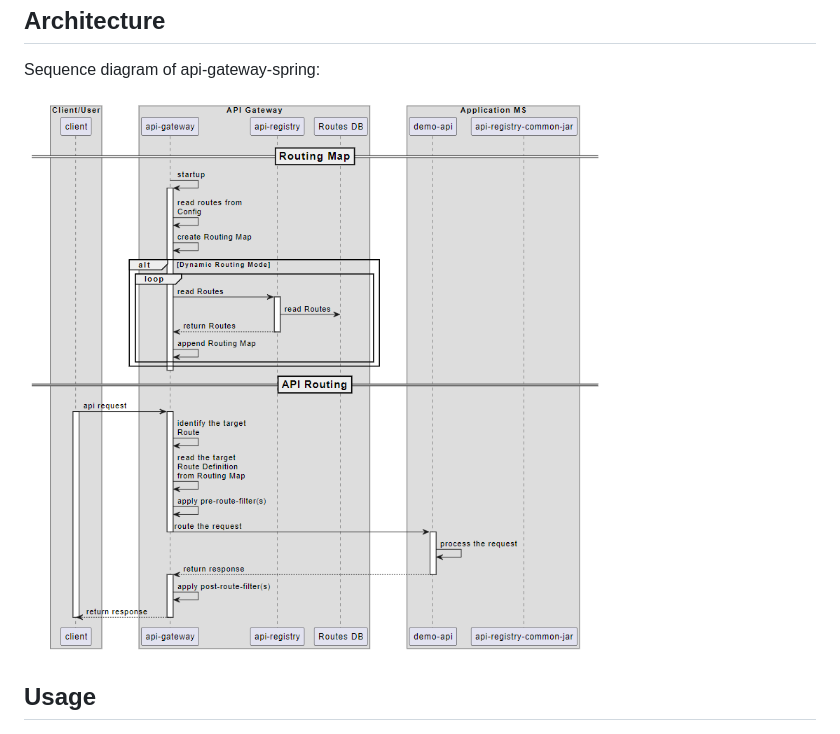
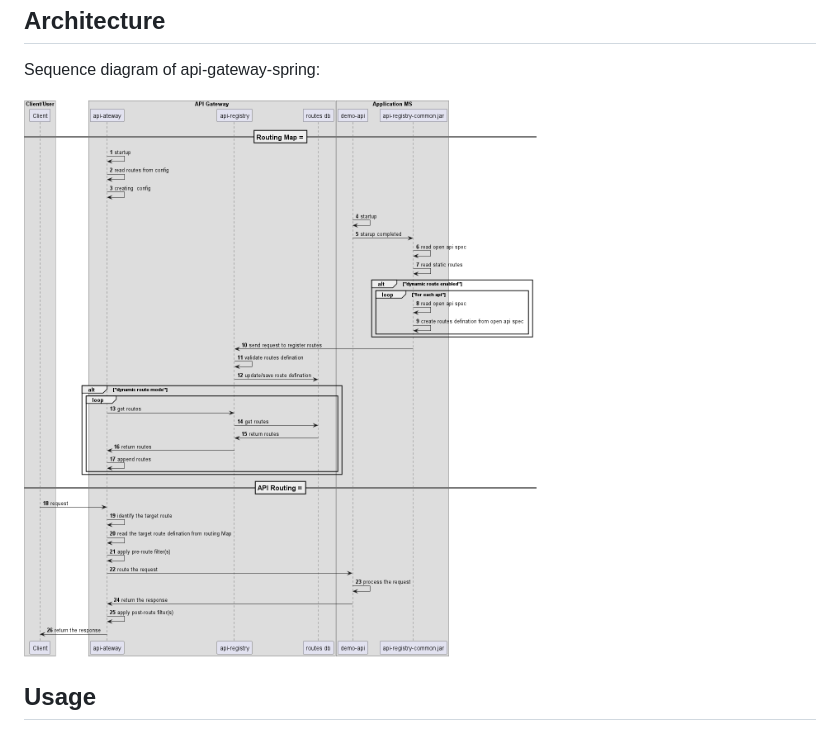
Before and after one commit to eclipse-ecsp/api-gateway, a Markdown page: README.md, the part around the change. Drawn GitHub-style; pictures changed too: images/api-gateway-diagram.png (added).

Commit message:
updated sequence diagram

```diff
--- a/README.md
+++ b/README.md
@@ -88,7 +88,7 @@ Link:
 
 Sequence diagram of api-gateway-spring:
 
-[<img src="./images/apiGatewaySpringSequenceDiagram.png" width="800" height="300"/>](apiGatewaySpringSequenceDiagram.png)
+[<img src="./images/api-gateway-diagram.png"/>](api-gateway-diagram.png)
 
 ## Usage
 
```
